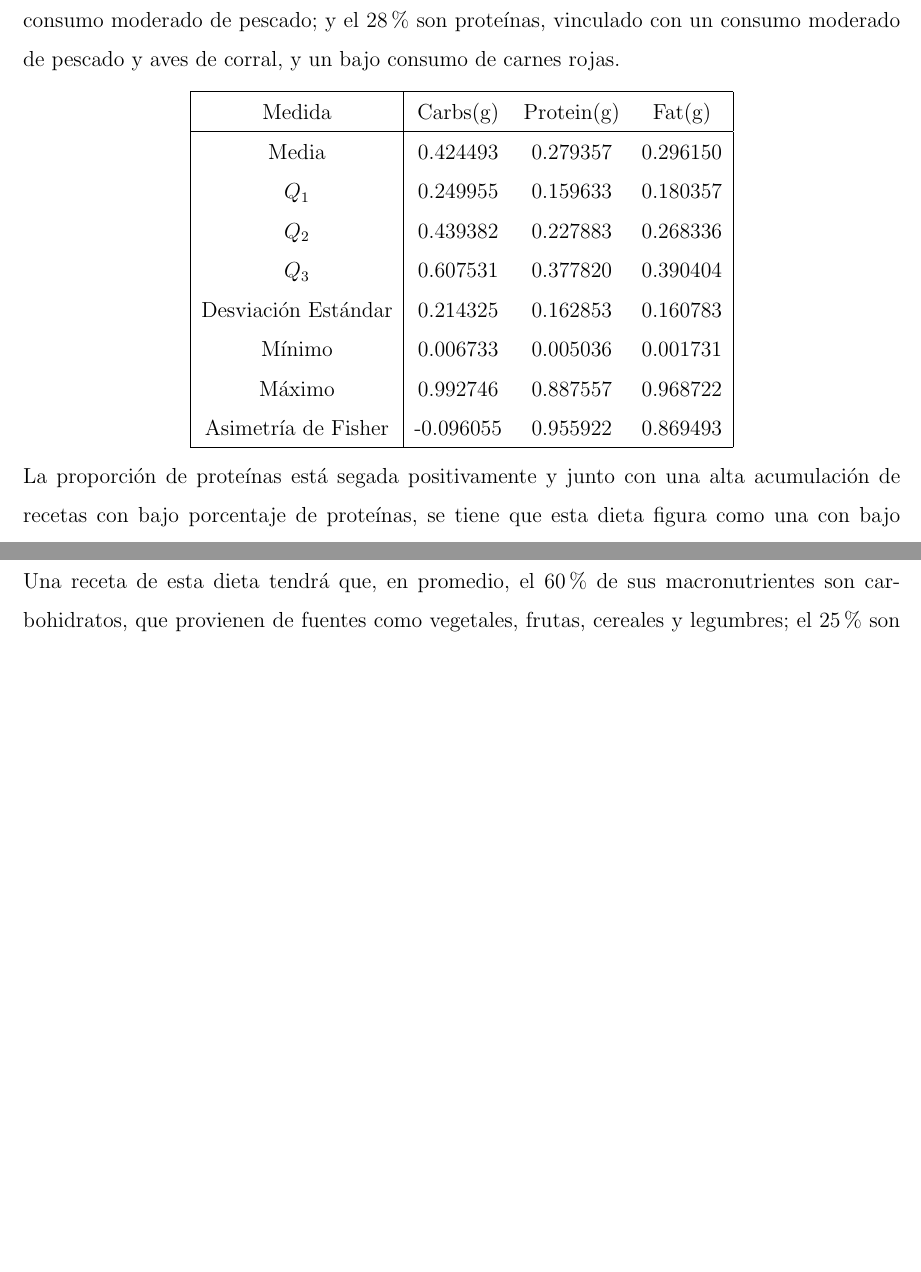
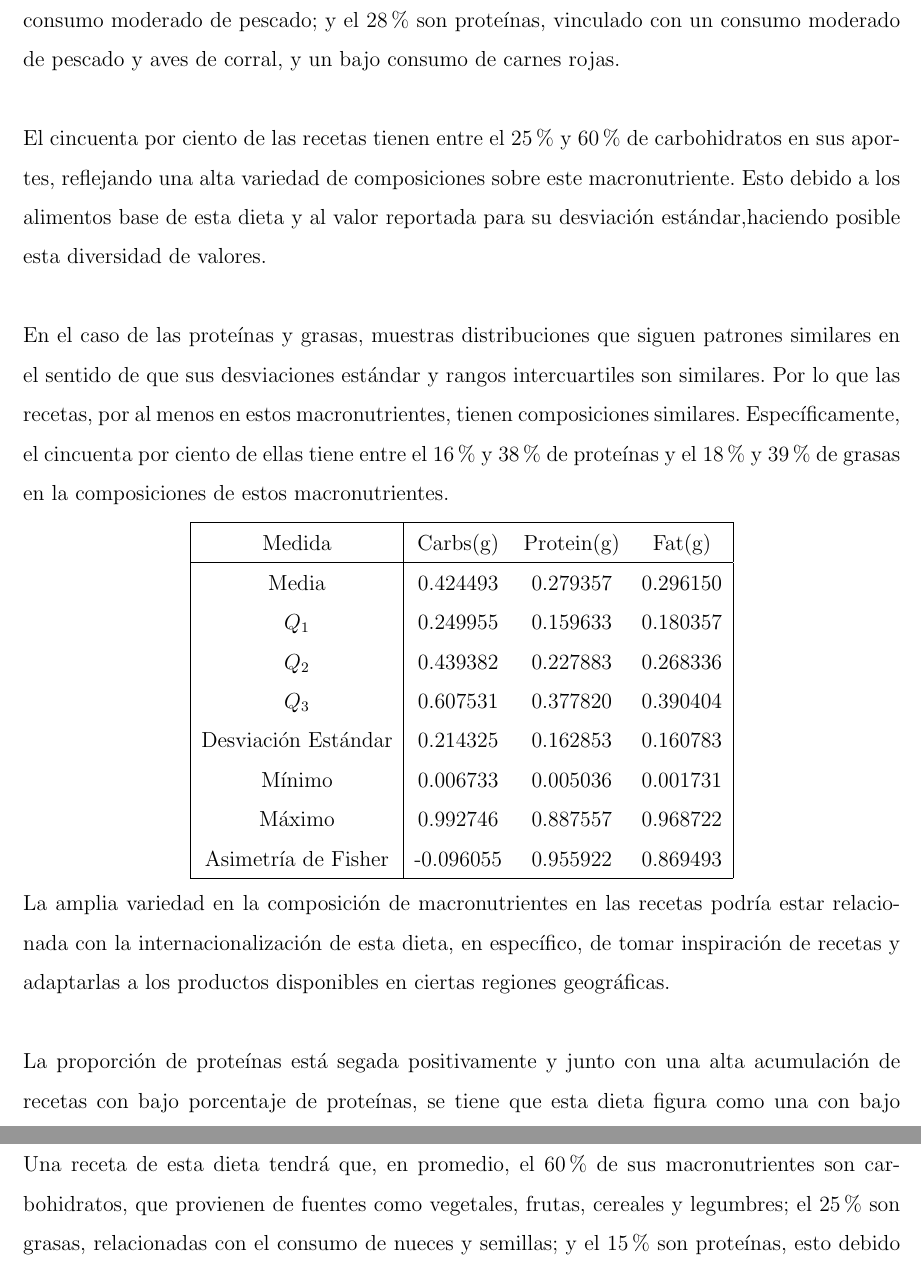
Before and after one commit to alexisuaguilaru/Analysis_Nutritional_Information, a LaTeX document (Documentation/AlexisAguilar_AnteProyecto.tex): two parts of pages 12 and 13 of 22 before the commit and two parts of pages 12 and 14 of 22 after it, joined at a grey line, cut so that both start at the same text, the shorter picture padded with empty space. Compiled offline with pdfLaTeX.

Commit message:
MOD at analysis of mediterranean diet along reports and eda

```diff
--- a/Documentation/AlexisAguilar_AnteProyecto.tex
+++ b/Documentation/AlexisAguilar_AnteProyecto.tex
@@ -347,7 +347,20 @@
         grasas, resaltando un alto consumo de nueces y aceite de oliva, como
         también un consumo moderado de pescado; y el $28\%$ son proteínas,
         vinculado con un consumo moderado de pescado y aves de corral, y un
-        bajo consumo de carnes rojas.
+        bajo consumo de carnes rojas.\\
+
+        El cincuenta por ciento de las recetas tienen entre el $25\%$ y $60\%$
+        de carbohidratos en sus aportes, reflejando una alta variedad de composiciones
+        sobre este macronutriente. Esto debido a los alimentos base de esta dieta y
+        al valor reportada para su desviación estándar,haciendo posible esta
+        diversidad de valores.\\
+
+        En el caso de las proteínas y grasas, muestras distribuciones que siguen
+        patrones similares en el sentido de que sus desviaciones estándar y rangos
+        intercuartiles son similares. Por lo que las recetas, por al menos en estos
+        macronutrientes, tienen composiciones similares. Específicamente, el cincuenta
+        por ciento de ellas tiene entre el $16\%$ y $38\%$ de proteínas	y el $18\%$ y
+        $39\%$ de grasas en la composiciones de estos macronutrientes.
         \begin{center}
             \begin{tabular}{|c|ccc|}
                 \hline
@@ -364,6 +377,11 @@
                 \hline
             \end{tabular}
         \end{center}
+        La amplia variedad en la composición de macronutrientes en las recetas podría
+        estar relacionada con la internacionalización de esta dieta, en específico, de
+        tomar inspiración de recetas y adaptarlas a los productos disponibles en
+        ciertas regiones geográficas.\\
+
         La proporción de proteínas está segada positivamente y junto con una
         alta acumulación de recetas con bajo porcentaje de proteínas, se tiene que
         esta dieta figura como una con bajo consumo de alimentos ricos en proteínas.
```
Also changed, not shown: Documentation/AlexisAguilar_AnteProyecto.pdf, 1 other file.
